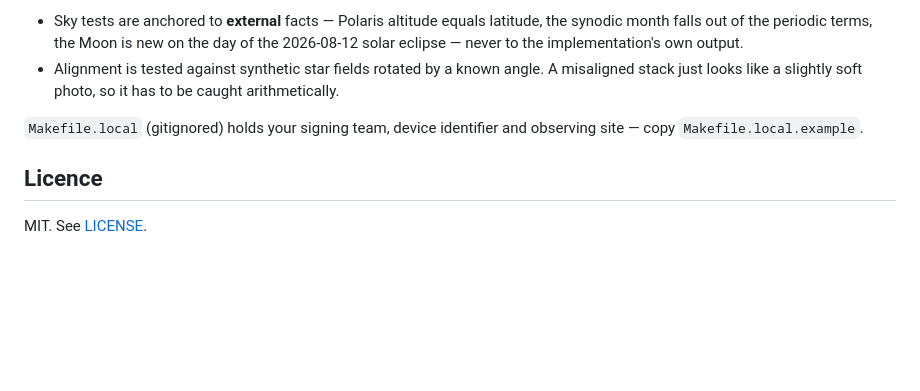
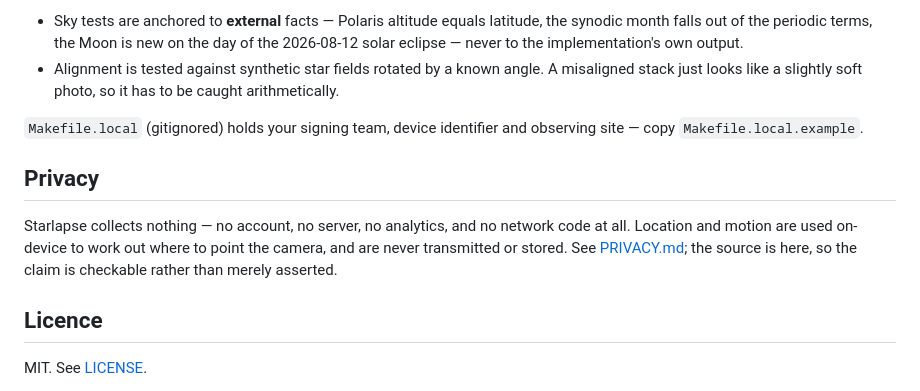
Before and after one commit to fortunto2/starlapse, a Markdown page: README.md, the part around the change. Rendered like a GitHub page; blank space fills up the shorter version.

```diff
--- a/README.md
+++ b/README.md
@@ -108,6 +108,13 @@ Two conventions worth knowing before opening a PR:
 `Makefile.local` (gitignored) holds your signing team, device identifier and observing
 site — copy `Makefile.local.example`.
 
+## Privacy
+
+Starlapse collects nothing — no account, no server, no analytics, and no network code at
+all. Location and motion are used on-device to work out where to point the camera, and are
+never transmitted or stored. See [PRIVACY.md](PRIVACY.md); the source is here, so the claim
+is checkable rather than merely asserted.
+
 ## Licence
 
 MIT. See [LICENSE](LICENSE).
```
Also changed, not shown: PRIVACY.md (added, +74 -0 lines).
